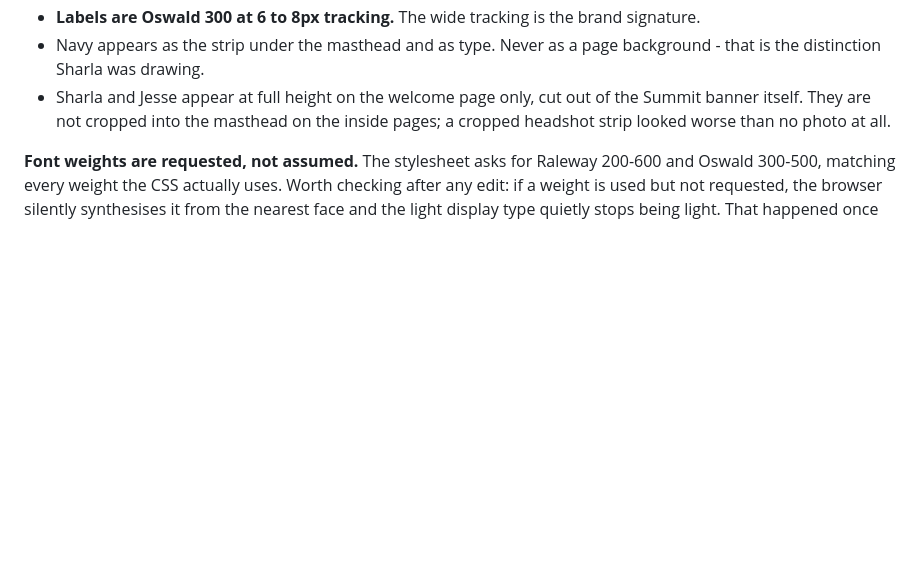
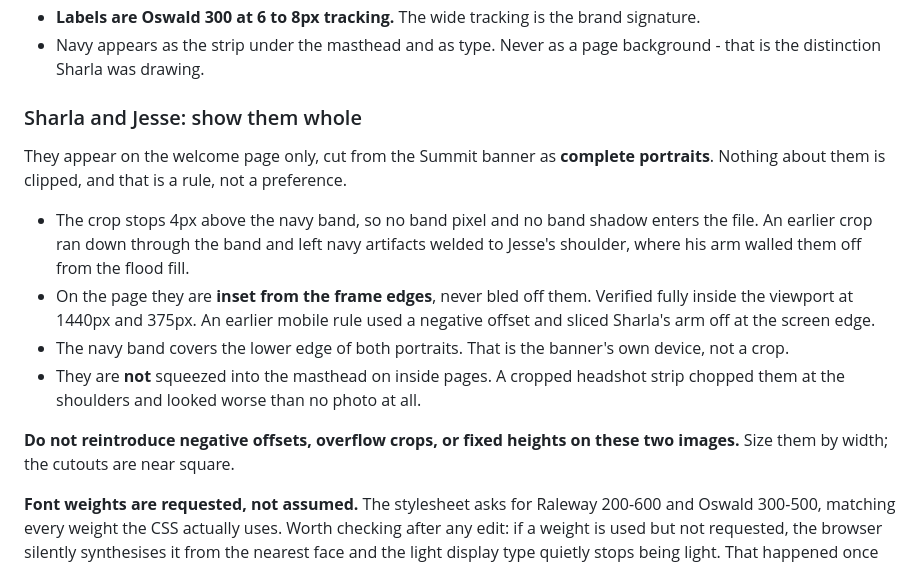
Before and after one commit to THRIVEACADEMY2026/challenge-hub-c4, a Markdown page: README.md, the part around the change. GitHub-like rendering; blank space fills up the shorter version.

Commit message:
README: record the rule on the founders' portraits
Show them whole. No negative offsets, no overflow crops, no fixed
heights. Size by width, since the cutouts are near square.

Co-Authored-By: Claude Opus 5 <noreply@anthropic.com>

```diff
--- a/README.md
+++ b/README.md
@@ -32,7 +32,16 @@ Palette sampled off the Client Attraction Summit banner and the live thrive-acad
 - **Buttons are Oswald 400 at 5px tracking**, 1px border, square corners, matching the live site exactly.
 - **Labels are Oswald 300 at 6 to 8px tracking.** The wide tracking is the brand signature.
 - Navy appears as the strip under the masthead and as type. Never as a page background - that is the distinction Sharla was drawing.
-- Sharla and Jesse appear at full height on the welcome page only, cut out of the Summit banner itself. They are not cropped into the masthead on the inside pages; a cropped headshot strip looked worse than no photo at all.
+### Sharla and Jesse: show them whole
+
+They appear on the welcome page only, cut from the Summit banner as **complete portraits**. Nothing about them is clipped, and that is a rule, not a preference.
+
+- The crop stops 4px above the navy band, so no band pixel and no band shadow enters the file. An earlier crop ran down through the band and left navy artifacts welded to Jesse's shoulder, where his arm walled them off from the flood fill.
+- On the page they are **inset from the frame edges**, never bled off them. Verified fully inside the viewport at 1440px and 375px. An earlier mobile rule used a negative offset and sliced Sharla's arm off at the screen edge.
+- The navy band covers the lower edge of both portraits. That is the banner's own device, not a crop.
+- They are **not** squeezed into the masthead on inside pages. A cropped headshot strip chopped them at the shoulders and looked worse than no photo at all.
+
+**Do not reintroduce negative offsets, overflow crops, or fixed heights on these two images.** Size them by width; the cutouts are near square.
 
 **Font weights are requested, not assumed.** The stylesheet asks for Raleway 200-600 and Oswald 300-500, matching every weight the CSS actually uses. Worth checking after any edit: if a weight is used but not requested, the browser silently synthesises it from the nearest face and the light display type quietly stops being light. That happened once here and was invisible until measured.
 
```
